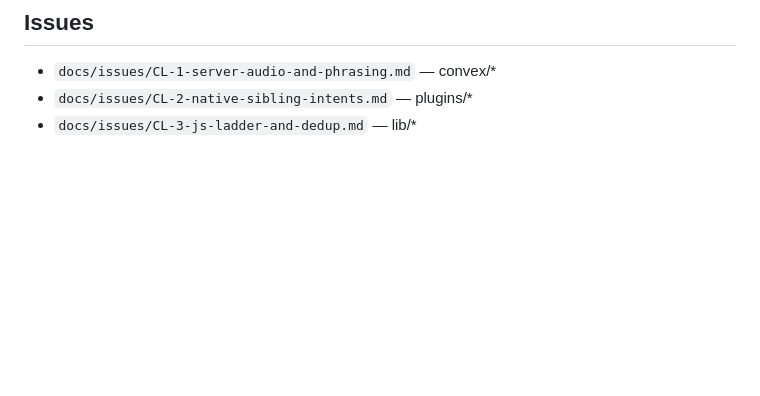
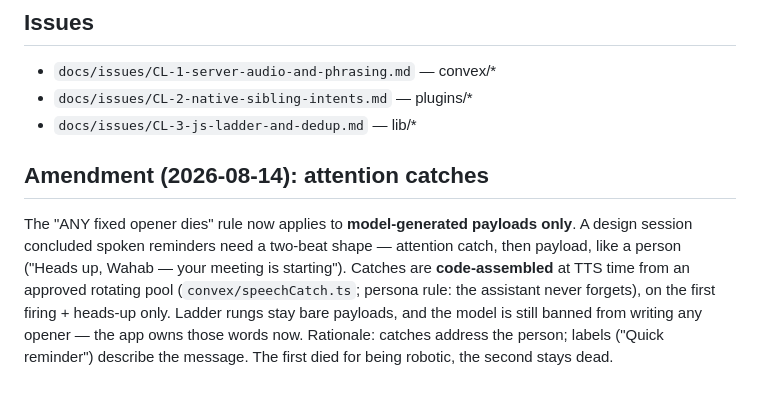
Before and after one commit to WahabBasa/Voice-reminder, a Markdown page: docs/cadence-ladder-prd.md, the part around the change. Rendered like a GitHub page; blank space fills up the shorter version.

```diff
--- a/docs/cadence-ladder-prd.md
+++ b/docs/cadence-ladder-prd.md
@@ -110,3 +110,14 @@ a single alarm).
 - `docs/issues/CL-1-server-audio-and-phrasing.md` — convex/*
 - `docs/issues/CL-2-native-sibling-intents.md` — plugins/*
 - `docs/issues/CL-3-js-ladder-and-dedup.md` — lib/*
+
+## Amendment (2026-08-14): attention catches
+
+The "ANY fixed opener dies" rule now applies to **model-generated payloads only**. A design
+session concluded spoken reminders need a two-beat shape — attention catch, then payload,
+like a person ("Heads up, Wahab — your meeting is starting"). Catches are **code-assembled**
+at TTS time from an approved rotating pool (`convex/speechCatch.ts`; persona rule: the
+assistant never forgets), on the first firing + heads-up only. Ladder rungs stay bare
+payloads, and the model is still banned from writing any opener — the app owns those words
+now. Rationale: catches address the person; labels ("Quick reminder") describe the message.
+The first died for being robotic, the second stays dead.
```
Also changed, not shown: updates/2026-08-13_devlog.md (+30 -0 lines), updates/2026-08-14_devlog.md (added, +45 -0 lines).
